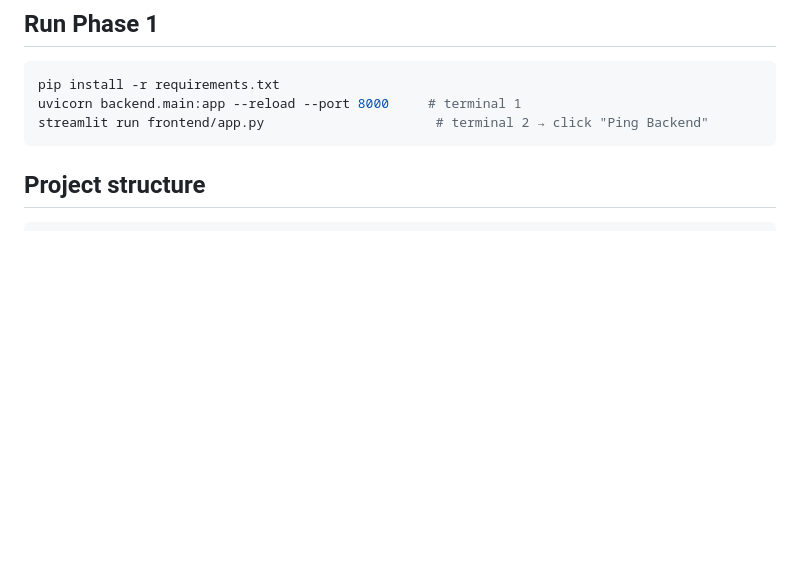
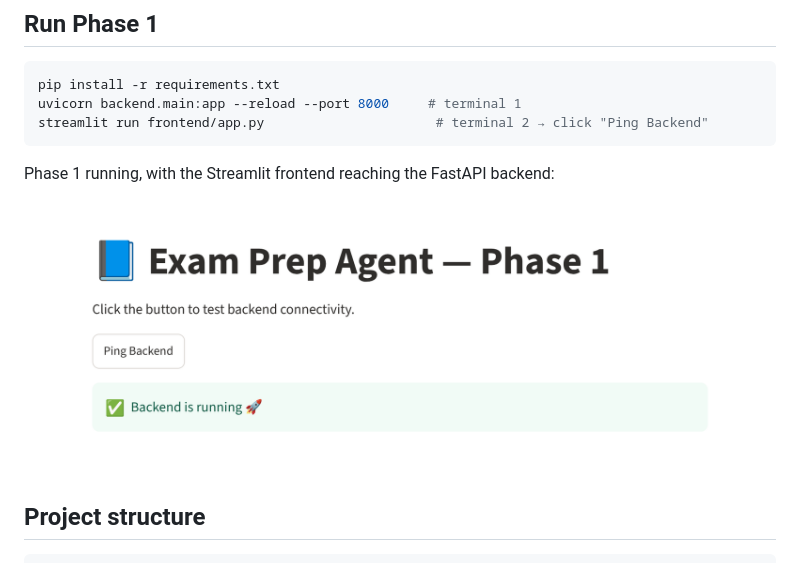
Before and after one commit to Sparsh-khanal75/exam_prep_agent, a Markdown page: README.md, the part around the change. GitHub-like rendering; pictures changed too: docs/screenshots/phase1-ui.png (added); blank space fills up the shorter version.

Commit message:
docs: add Phase 1 UI screenshot

````diff
--- a/README.md
+++ b/README.md
@@ -30,6 +30,10 @@ uvicorn backend.main:app --reload --port 8000     # terminal 1
 streamlit run frontend/app.py                      # terminal 2 → click "Ping Backend"
 ```
 
+Phase 1 running, with the Streamlit frontend reaching the FastAPI backend:
+
+![Exam Prep Agent Phase 1 UI](docs/screenshots/phase1-ui.png)
+
 ## Project structure
 
 ```
````
